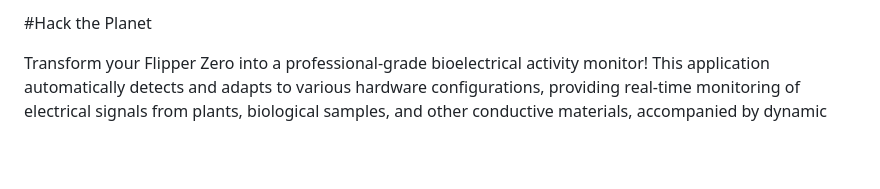
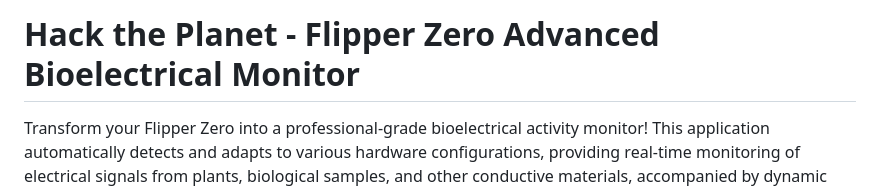
Before and after one commit to Eb0nyR0se/Hack-the-Planet, a Markdown page: README.md, the part around the change. GitHub-like rendering; blank space fills up the shorter version.

```diff
--- a/README.md
+++ b/README.md
@@ -1,5 +1,4 @@
-#Hack the Planet
-
+# Hack the Planet - Flipper Zero Advanced Bioelectrical Monitor
 Transform your Flipper Zero into a professional-grade bioelectrical activity monitor! This application automatically detects and adapts to various hardware configurations, providing real-time monitoring of electrical signals from plants, biological samples, and other conductive materials, accompanied by dynamic audio feedback.
 
 🔑 Key Features
```
